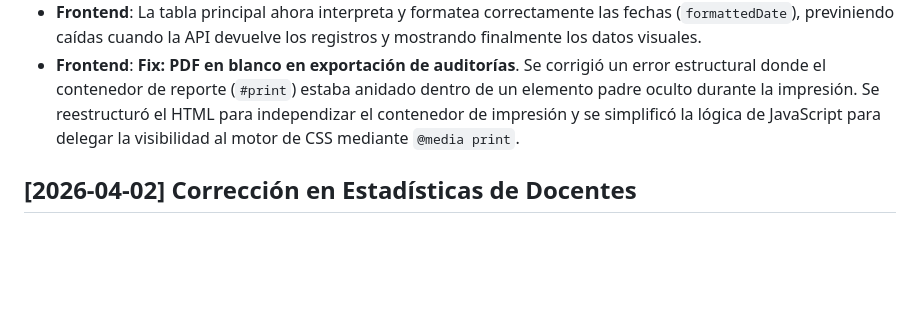
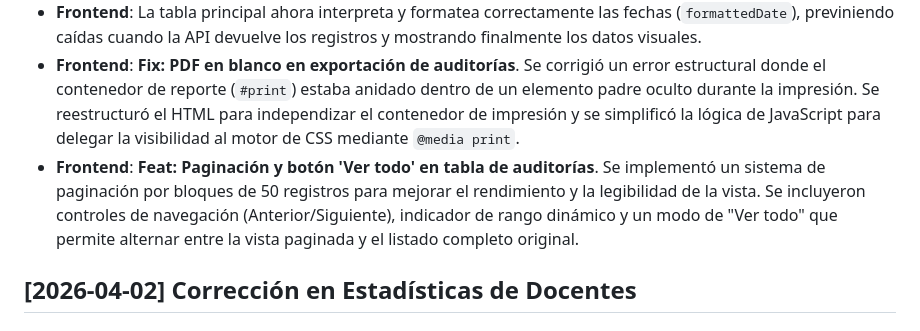
Before and after one commit to edgarchacinweb/romulo-web-api, a Markdown page: changelogs.md, the part around the change. Rendered like a GitHub page; blank space fills up the shorter version.

Commit message:
Feat: Paginación y botón 'Ver todo' en tabla de auditorías

```diff
--- a/changelogs.md
+++ b/changelogs.md
@@ -8,6 +8,8 @@
 - **Frontend**: Se reparó el filtrado en cliente (`src/scripts/auditorymanager.js`); el conteo de "Acciones Hoy" ahora usa el prefijo `YYYY-MM-DD` de la fecha ISO evitando validaciones lógicas fallidas de compatibilidad, y previniendo posibles errores de variables.
 - **Frontend**: La tabla principal ahora interpreta y formatea correctamente las fechas (`formattedDate`), previniendo caídas cuando la API devuelve los registros y mostrando finalmente los datos visuales.
 - **Frontend**: **Fix: PDF en blanco en exportación de auditorías**. Se corrigió un error estructural donde el contenedor de reporte (`#print`) estaba anidado dentro de un elemento padre oculto durante la impresión. Se reestructuró el HTML para independizar el contenedor de impresión y se simplificó la lógica de JavaScript para delegar la visibilidad al motor de CSS mediante `@media print`.
+- **Frontend**: **Feat: Paginación y botón 'Ver todo' en tabla de auditorías**. Se implementó un sistema de paginación por bloques de 50 registros para mejorar el rendimiento y la legibilidad de la vista. Se incluyeron controles de navegación (Anterior/Siguiente), indicador de rango dinámico y un modo de "Ver todo" que permite alternar entre la vista paginada y el listado completo original.
+
 
 
 ## [2026-04-02] Corrección en Estadísticas de Docentes
```
